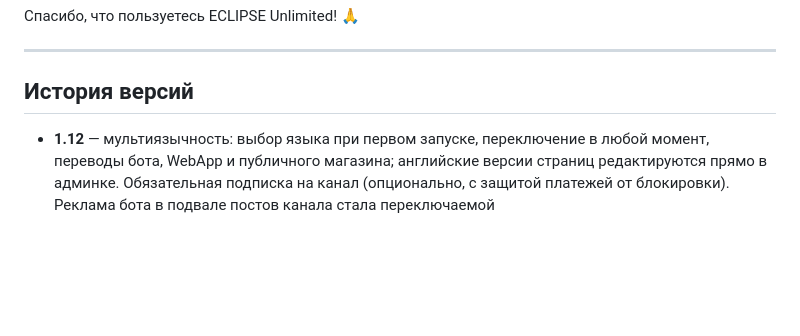
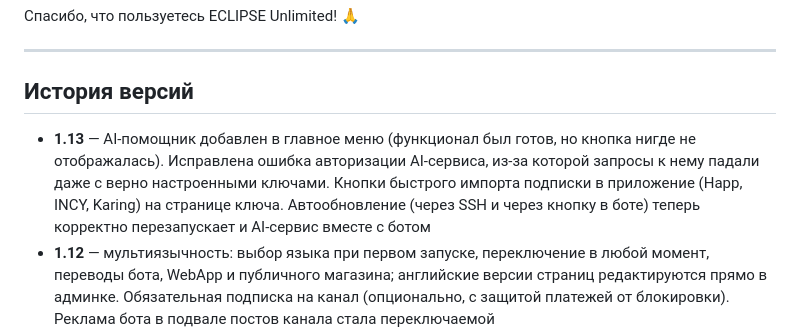
Before and after one commit to pomah7878-bot/ECLIPSE_VPN, a Markdown page: README.MD, the part around the change. Rendered like a GitHub page; blank space fills up the shorter version.

Commit message:
Версия 1.13: кнопка AI-помощника, фикс авторизации AI-сервиса, импорт ключа
- Кнопка AI-помощника наконец появилась в главном меню — функционал был полностью готов и раньше, но кнопка нигде не отображалась
- Исправлена ошибка авторизации AI-сервиса ("Ошибка авторизации. Контактируйте с поддержкой.") — бот не передавал токен AI-сервису из-за отсутствующей строки в systemd-юните
- Кнопки быстрого импорта подписки в приложение (Happ, INCY, Karing) на странице ключа — функционал был реализован, но недостижим ни через одну кнопку интерфейса
- Автообновление (через SSH и через кнопку в боте) теперь корректно перезапускает AI-сервис вместе с ботом

```diff
--- a/README.MD
+++ b/README.MD
@@ -191,6 +191,7 @@ crontab -e
 
 ## История версий
 
+- **1.13** — AI-помощник добавлен в главное меню (функционал был готов, но кнопка нигде не отображалась). Исправлена ошибка авторизации AI-сервиса, из-за которой запросы к нему падали даже с верно настроенными ключами. Кнопки быстрого импорта подписки в приложение (Happ, INCY, Karing) на странице ключа. Автообновление (через SSH и через кнопку в боте) теперь корректно перезапускает и AI-сервис вместе с ботом
 - **1.12** — мультиязычность: выбор языка при первом запуске, переключение в любой момент, переводы бота, WebApp и публичного магазина; английские версии страниц редактируются прямо в админке. Обязательная подписка на канал (опционально, с защитой платежей от блокировки). Реклама бота в подвале постов канала стала переключаемой
 - **1.11** — раздел «Инструменты сервера» в админке: статус, логи Xray, перезапуск ядра, уборка отключённых клиентов, генерация Reality-ключей — прямо из бота, без захода на сервер. Второй AI-провайдер (Google Gemini) подключается автоматически, если основной недоступен
 - **1.10** — управление очередью запланированных постов маркетингового канала: просмотр, редактирование и удаление прямо из админки
```
